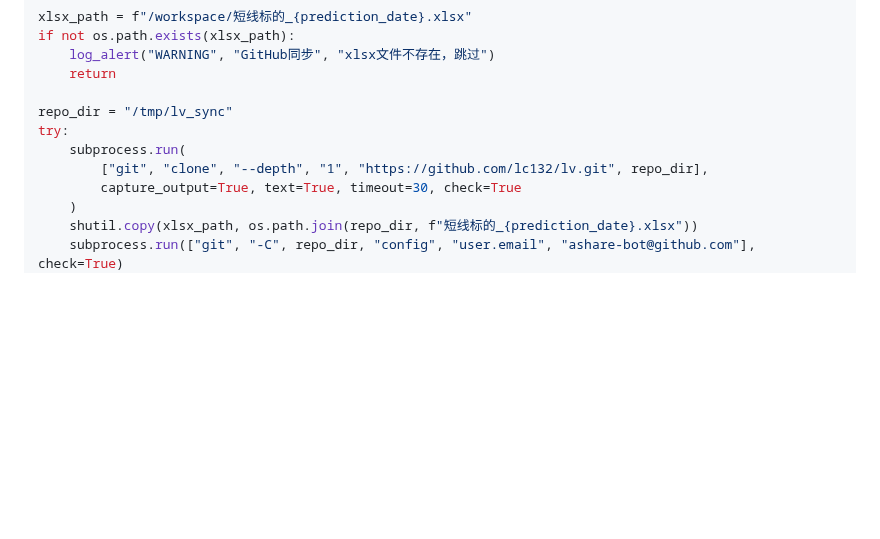
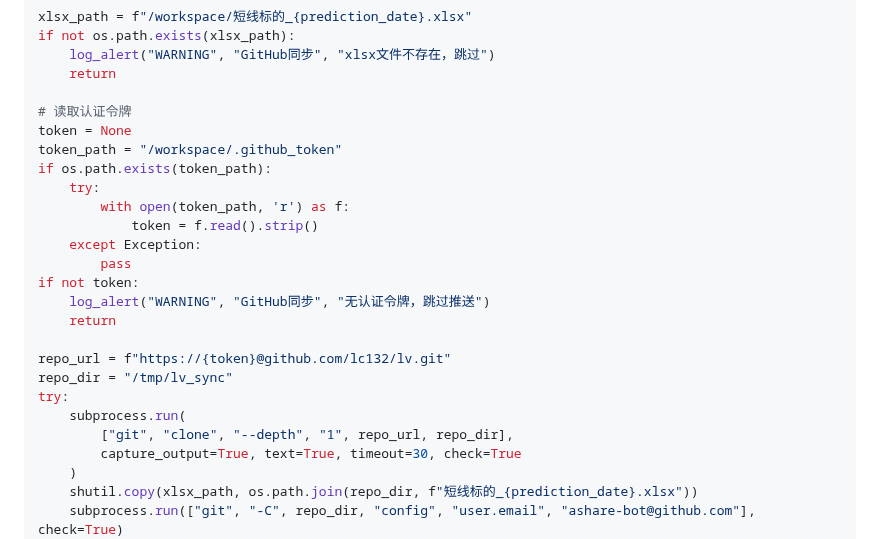
Before and after one commit to lc132/lv, a Markdown page: SKILL.md, the part around the change. Drawn GitHub-style; blank space fills up the shorter version.

Commit message:
v6.4.4: GitHub同步新增Token文件读取，步骤26自动认证

```diff
--- a/SKILL.md
+++ b/SKILL.md
@@ -355,10 +355,24 @@ if not os.path.exists(xlsx_path):
     log_alert("WARNING", "GitHub同步", "xlsx文件不存在，跳过")
     return
 
+# 读取认证令牌
+token = None
+token_path = "/workspace/.github_token"
+if os.path.exists(token_path):
+    try:
+        with open(token_path, 'r') as f:
+            token = f.read().strip()
+    except Exception:
+        pass
+if not token:
+    log_alert("WARNING", "GitHub同步", "无认证令牌，跳过推送")
+    return
+
+repo_url = f"https://{token}@github.com/lc132/lv.git"
 repo_dir = "/tmp/lv_sync"
 try:
     subprocess.run(
-        ["git", "clone", "--depth", "1", "https://github.com/lc132/lv.git", repo_dir],
+        ["git", "clone", "--depth", "1", repo_url, repo_dir],
         capture_output=True, text=True, timeout=30, check=True
     )
     shutil.copy(xlsx_path, os.path.join(repo_dir, f"短线标的_{prediction_date}.xlsx"))
```
